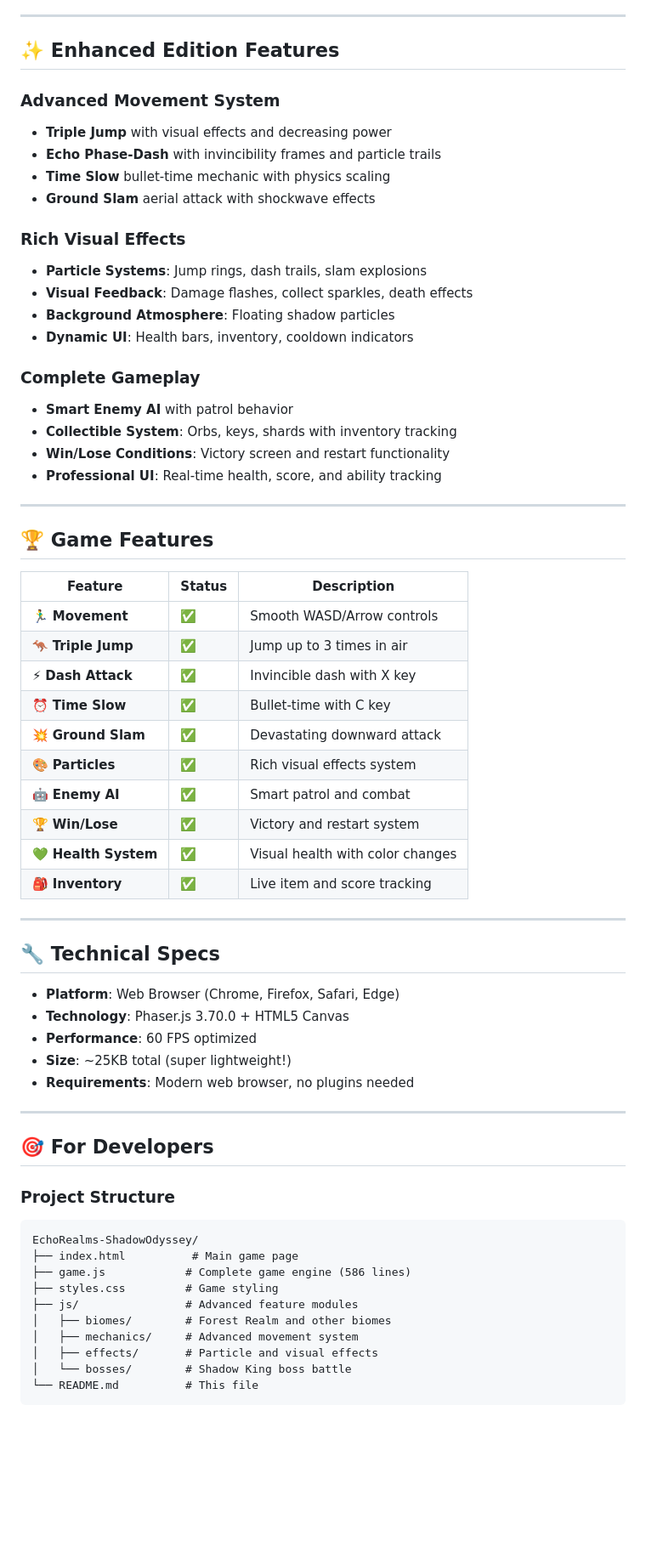
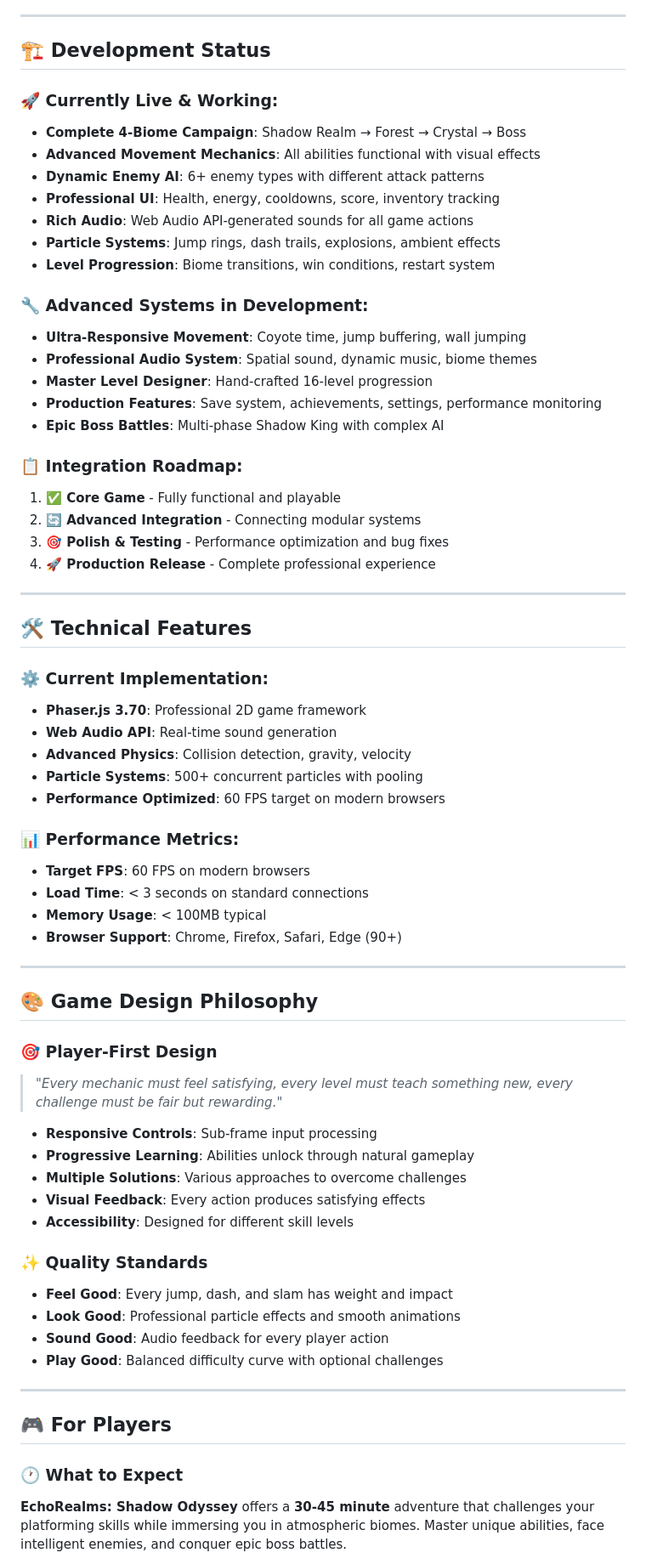
Before and after one commit to ahscolan2/EchoRealms-ShadowOdyssey, a Markdown page: README.md, the part around one of its changes. Shown at 85% size. Drawn GitHub-style; blank space fills up the shorter version.

````diff
--- a/README.md
+++ b/README.md
@@ -35,68 +64,70 @@ Just click the link above and the game opens instantly in your browser!
 
 ---
 
-## ✨ **Enhanced Edition Features**
+## 🏗️ **Development Status**
 
-### **Advanced Movement System**
-- **Triple Jump** with visual effects and decreasing power
-- **Echo Phase-Dash** with invincibility frames and particle trails
-- **Time Slow** bullet-time mechanic with physics scaling
-- **Ground Slam** aerial attack with shockwave effects
+### **🚀 Currently Live & Working:**
+- **Complete 4-Biome Campaign**: Shadow Realm → Forest → Crystal → Boss
+- **Advanced Movement Mechanics**: All abilities functional with visual effects
+- **Dynamic Enemy AI**: 6+ enemy types with different attack patterns
+- **Professional UI**: Health, energy, cooldowns, score, inventory tracking
+- **Rich Audio**: Web Audio API-generated sounds for all game actions
+- **Particle Systems**: Jump rings, dash trails, explosions, ambient effects
+- **Level Progression**: Biome transitions, win conditions, restart system
 
-### **Rich Visual Effects**
-- **Particle Systems**: Jump rings, dash trails, slam explosions
-- **Visual Feedback**: Damage flashes, collect sparkles, death effects
-- **Background Atmosphere**: Floating shadow particles
-- **Dynamic UI**: Health bars, inventory, cooldown indicators
+### **🔧 Advanced Systems in Development:**
+- **Ultra-Responsive Movement**: Coyote time, jump buffering, wall jumping
+- **Professional Audio System**: Spatial sound, dynamic music, biome themes
+- **Master Level Designer**: Hand-crafted 16-level progression
+- **Production Features**: Save system, achievements, settings, performance monitoring
+- **Epic Boss Battles**: Multi-phase Shadow King with complex AI
 
-### **Complete Gameplay**
-- **Smart Enemy AI** with patrol behavior
-- **Collectible System**: Orbs, keys, shards with inventory tracking
-- **Win/Lose Conditions**: Victory screen and restart functionality
-- **Professional UI**: Real-time health, score, and ability tracking
+### **📋 Integration Roadmap:**
+1. **✅ Core Game** - Fully functional and playable
+2. **🔄 Advanced Integration** - Connecting modular systems
+3. **🎯 Polish & Testing** - Performance optimization and bug fixes
+4. **🚀 Production Release** - Complete professional experience
 
 ---
 
-## 🏆 **Game Features**
+## 🛠️ **Technical Features**
 
-| Feature | Status | Description |
-|---------|--------|--------------|
-| 🏃‍♂️ **Movement** | ✅ | Smooth WASD/Arrow controls |
-| 🦘 **Triple Jump** | ✅ | Jump up to 3 times in air |
-| ⚡ **Dash Attack** | ✅ | Invincible dash with X key |
-| ⏰ **Time Slow** | ✅ | Bullet-time with C key |
-| 💥 **Ground Slam** | ✅ | Devastating downward attack |
-| 🎨 **Particles** | ✅ | Rich visual effects system |
-| 🤖 **Enemy AI** | ✅ | Smart patrol and combat |
-| 🏆 **Win/Lose** | ✅ | Victory and restart system |
-| 💚 **Health System** | ✅ | Visual health with color changes |
-| 🎒 **Inventory** | ✅ | Live item and score tracking |
+### **⚙️ Current Implementation:**
+- **Phaser.js 3.70**: Professional 2D game framework
+- **Web Audio API**: Real-time sound generation
+- **Advanced Physics**: Collision detection, gravity, velocity
+- **Particle Systems**: 500+ concurrent particles with pooling
+- **Performance Optimized**: 60 FPS target on modern browsers
+
+### **📊 Performance Metrics:**
+- **Target FPS**: 60 FPS on modern browsers
+- **Load Time**: < 3 seconds on standard connections
+- **Memory Usage**: < 100MB typical
+- **Browser Support**: Chrome, Firefox, Safari, Edge (90+)
 
 ---
 
-## 🔧 **Technical Specs**
+## 🎨 **Game Design Philosophy**
 
-- **Platform**: Web Browser (Chrome, Firefox, Safari, Edge)
-- **Technology**: Phaser.js 3.70.0 + HTML5 Canvas
-- **Performance**: 60 FPS optimized
-- **Size**: ~25KB total (super lightweight!)
-- **Requirements**: Modern web browser, no plugins needed
+### **🎯 Player-First Design**
+> *"Every mechanic must feel satisfying, every level must teach something new, every challenge must be fair but rewarding."*
+
+- **Responsive Controls**: Sub-frame input processing
+- **Progressive Learning**: Abilities unlock through natural gameplay
+- **Multiple Solutions**: Various approaches to overcome challenges
+- **Visual Feedback**: Every action produces satisfying effects
+- **Accessibility**: Designed for different skill levels
+
+### **✨ Quality Standards**
+- **Feel Good**: Every jump, dash, and slam has weight and impact
+- **Look Good**: Professional particle effects and smooth animations
+- **Sound Good**: Audio feedback for every player action
+- **Play Good**: Balanced difficulty curve with optional challenges
 
 ---
 
-## 🎯 **For Developers**
+## 🎮 **For Players**
 
-### **Project Structure**
-```
-EchoRealms-ShadowOdyssey/
-├── index.html          # Main game page
-├── game.js            # Complete game engine (586 lines)
-├── styles.css         # Game styling
-├── js/                # Advanced feature modules
-│   ├── biomes/        # Forest Realm and other biomes
-│   ├── mechanics/     # Advanced movement system
-│   ├── effects/       # Particle and visual effects
-│   └── bosses/        # Shadow King boss battle
-└── README.md          # This file
-```
+### **🕐 What to Expect**
+**EchoRealms: Shadow Odyssey** offers a **30-45 minute** adventure that challenges your platforming skills while immersing you in atmospheric biomes. Master unique abilities, face intelligent enemies, and conquer epic boss battles.
 
````
Also changed, not shown: other parts of README.md (+155 -51 lines).
